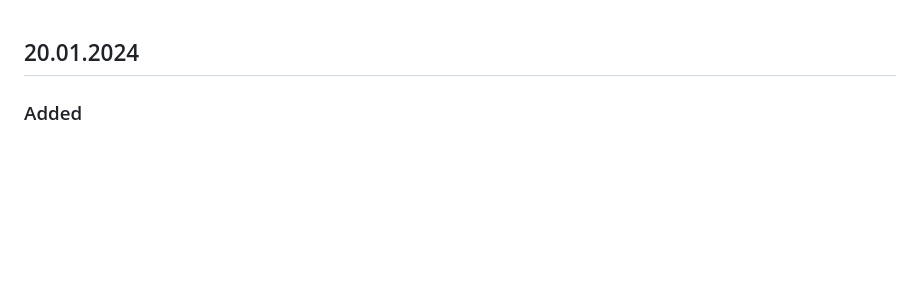
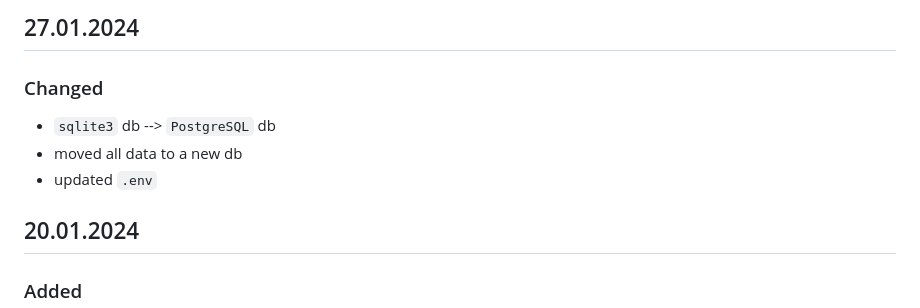
Before and after one commit to M4kar0vAl/NewsPaper, a Markdown page: CHANGELOG.md, the part around the change. Drawn GitHub-style; blank space fills up the shorter version.

```diff
--- a/CHANGELOG.md
+++ b/CHANGELOG.md
@@ -1,3 +1,11 @@
+## 27.01.2024
+
+### Changed
+
+- `sqlite3` db --> `PostgreSQL` db
+- moved all data to a new db
+- updated `.env`
+
 ## 20.01.2024
 
 ### Added
```
